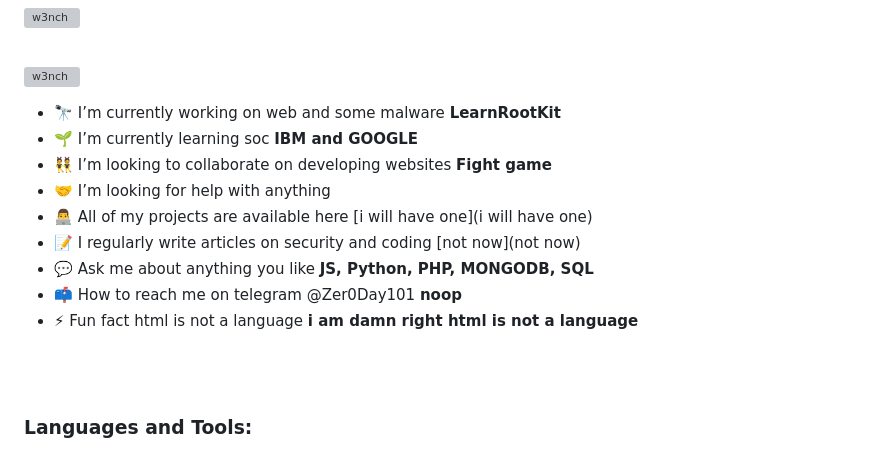
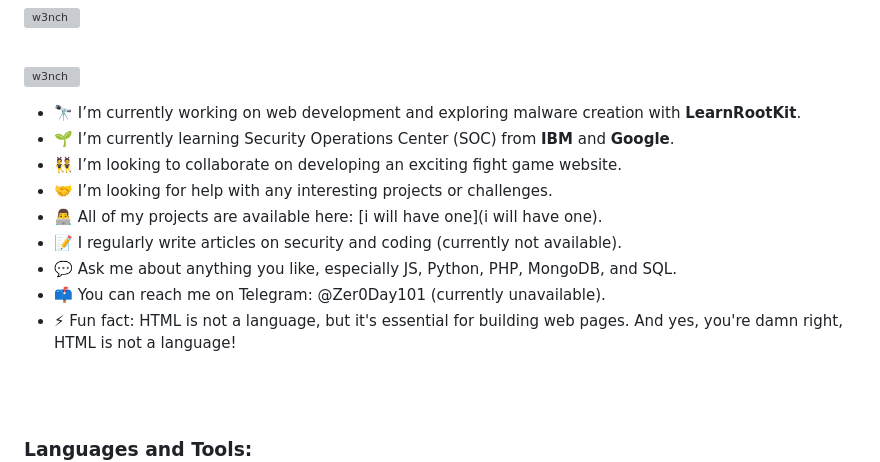
Before and after one commit to w3nch/w3nch, a Markdown page: README.md, the part around the change. Drawn GitHub-style; grey boxes are pictures that could not be loaded.

```diff
--- a/README.md
+++ b/README.md
@@ -13,15 +13,15 @@
   </a>
 </p>
 
-- 🔭 I’m currently working on web and some malware **LearnRootKit**
-- 🌱 I’m currently learning soc **IBM and GOOGLE**
-- 👯 I’m looking to collaborate on developing websites **Fight game**
-- 🤝 I’m looking for help with anything
-- 👨‍💻 All of my projects are available here [i will have one](i will have one)
-- 📝 I regularly write articles on security and coding [not now](not now)
-- 💬 Ask me about anything you like **JS, Python, PHP, MONGODB, SQL**
-- 📫 How to reach me on telegram @Zer0Day101 **noop**
-- ⚡ Fun fact html is not a language **i am damn right html is not a language**
+- 🔭 I’m currently working on web development and exploring malware creation with **LearnRootKit**.
+- 🌱 I’m currently learning Security Operations Center (SOC) from **IBM** and **Google**.
+- 👯 I’m looking to collaborate on developing an exciting fight game website.
+- 🤝 I’m looking for help with any interesting projects or challenges.
+- 👨‍💻 All of my projects are available here: [i will have one](i will have one).
+- 📝 I regularly write articles on security and coding (currently not available).
+- 💬 Ask me about anything you like, especially JS, Python, PHP, MongoDB, and SQL.
+- 📫 You can reach me on Telegram: @Zer0Day101 (currently unavailable).
+- ⚡ Fun fact: HTML is not a language, but it's essential for building web pages. And yes, you're damn right, HTML is not a language!
 
 <br>
 <br>
```
